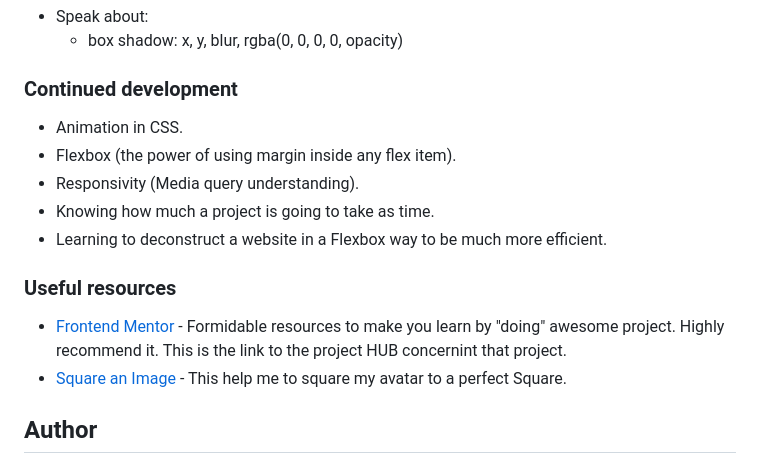
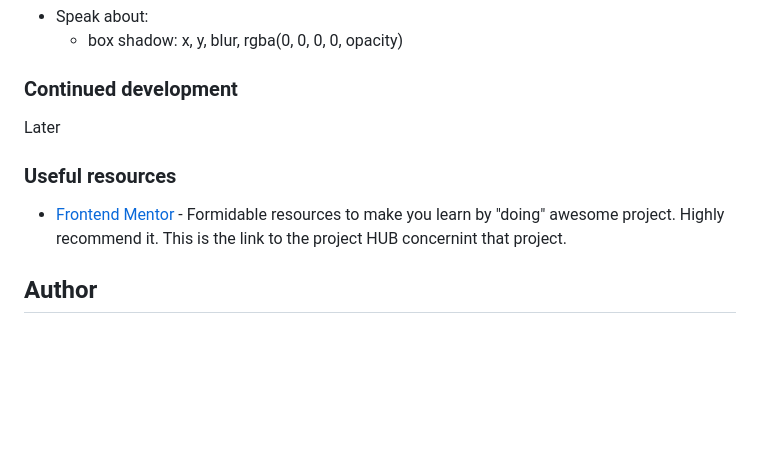
Before and after one commit to Ryusaem/html-blog-preview-card, a Markdown page: README.md, the part around the change printed below. GitHub-like rendering; blank space fills up the shorter version.

```diff
--- a/README.md
+++ b/README.md
@@ -98,16 +50,11 @@ Users should be able to:
 
 ### Continued development
 
-- Animation in CSS.
-- Flexbox (the power of using margin inside any flex item).
-- Responsivity (Media query understanding).
-- Knowing how much a project is going to take as time.
-- Learning to deconstruct a website in a Flexbox way to be much more efficient.
+Later
 
 ### Useful resources
 
 - [Frontend Mentor](https://www.frontendmentor.io/challenges/blog-preview-card-ckPaj01IcS/hub) - Formidable resources to make you learn by "doing" awesome project. Highly recommend it. This is the link to the project HUB concernint that project.
-- [Square an Image](https://squareanimage.com/) - This help me to square my avatar to a perfect Square.
 
 ## Author
 
```
Also changed, not shown: other parts of README.md (+2 -50 lines), design/screenshot.png (added).
